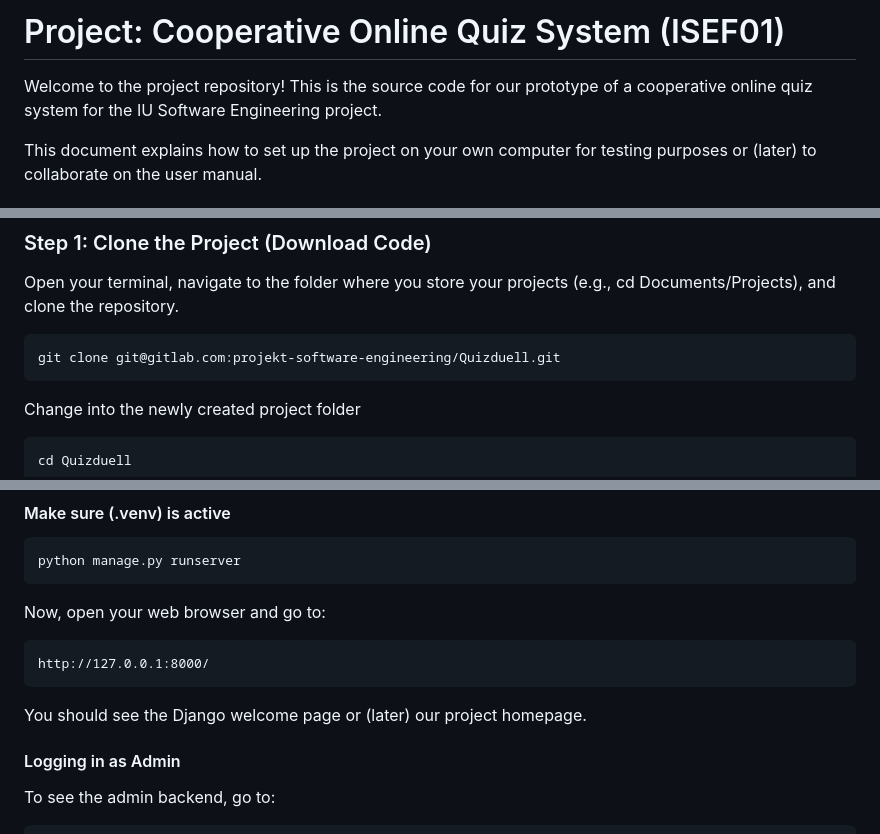
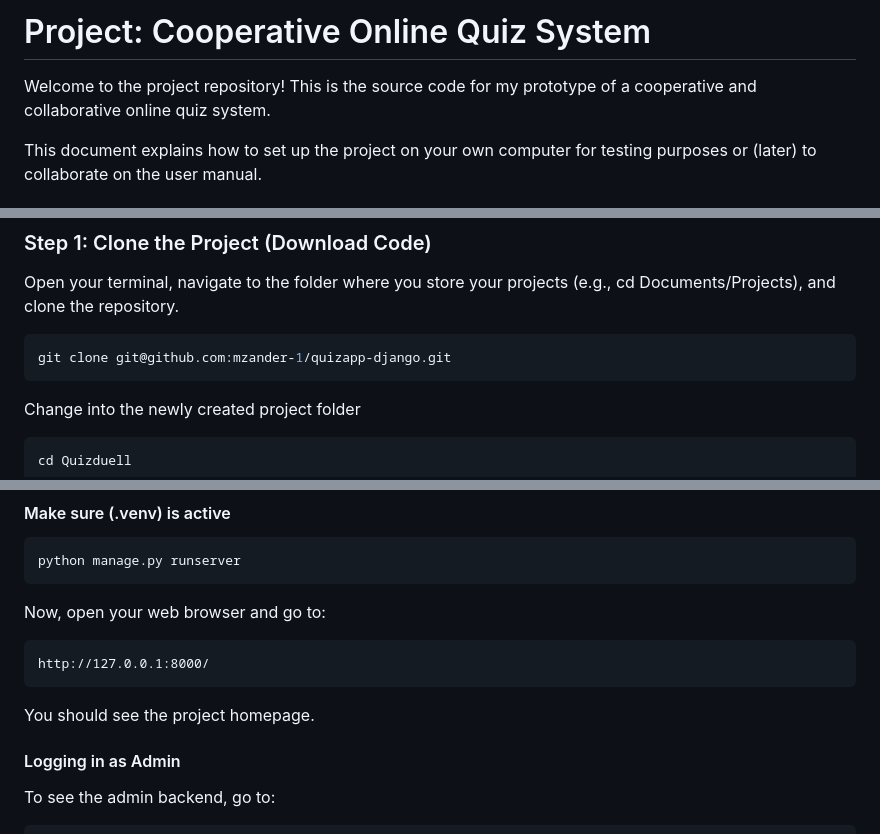
Before and after one commit to mzander-1/quizapp-django, a Markdown page: README.md, 3 parts joined by grey strips. GitHub-like rendering.

````diff
--- a/README.md
+++ b/README.md
@@ -1,6 +1,6 @@
-# Project: Cooperative Online Quiz System (ISEF01)
+# Project: Cooperative Online Quiz System
 
-Welcome to the project repository! This is the source code for our prototype of a cooperative online quiz system for the IU Software Engineering project.
+Welcome to the project repository! This is the source code for my prototype of a cooperative and collaborative online quiz system.
 
 This document explains how to set up the project on your own computer for testing purposes or (later) to collaborate on the user manual.
 
@@ -33,7 +33,7 @@ Follow these steps to set up the project locally.
 Open your terminal, navigate to the folder where you store your projects (e.g., cd Documents/Projects), and clone the repository.
 
 ```shell
-git clone git@gitlab.com:projekt-software-engineering/Quizduell.git
+git clone git@github.com:mzander-1/quizapp-django.git
 ```
 Change into the newly created project folder
 
@@ -106,7 +106,7 @@ Now, open your web browser and go to:
 ```
 http://127.0.0.1:8000/
 ```
-You should see the Django welcome page or (later) our project homepage.
+You should see the project homepage.
 
 #### Logging in as Admin
 
````
